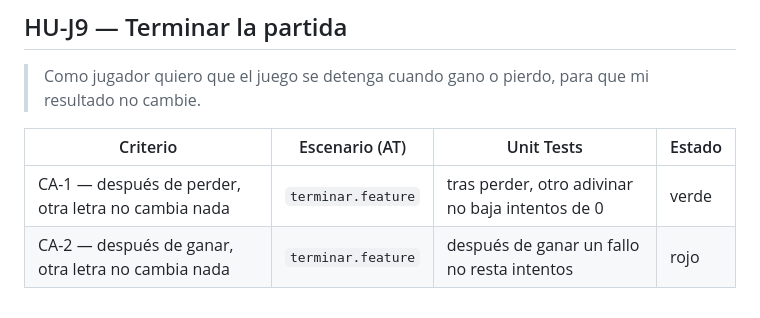
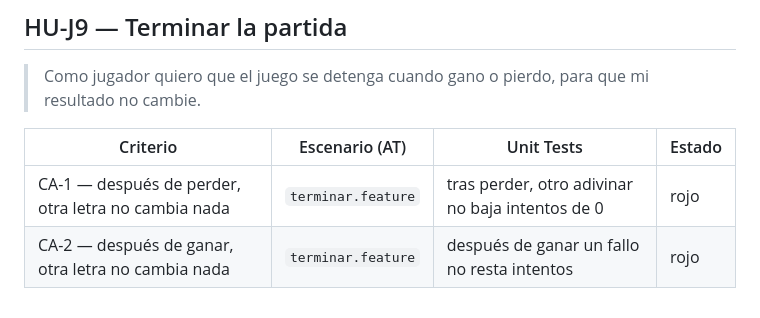
Before and after one commit to Tomas-Wardoloff/TPI-metolodogias-agiles, a Markdown page: NOTES.md, the part around the change. Drawn GitHub-style.

Commit message:
RED: agrega tests para HU-J9 terminar la partida

```diff
--- a/NOTES.md
+++ b/NOTES.md
@@ -124,5 +124,5 @@ Esa regla quedó en HU-J6.
 
 | Criterio                                            | Escenario (AT)     | Unit Tests                                       | Estado |
 | --------------------------------------------------- | ------------------ | ------------------------------------------------ | ------ |
-| CA-1 — después de perder, otra letra no cambia nada | `terminar.feature` | tras perder, otro adivinar no baja intentos de 0 | verde  |
+| CA-1 — después de perder, otra letra no cambia nada | `terminar.feature` | tras perder, otro adivinar no baja intentos de 0 | rojo   |
 | CA-2 — después de ganar, otra letra no cambia nada  | `terminar.feature` | después de ganar un fallo no resta intentos      | rojo   |
```
